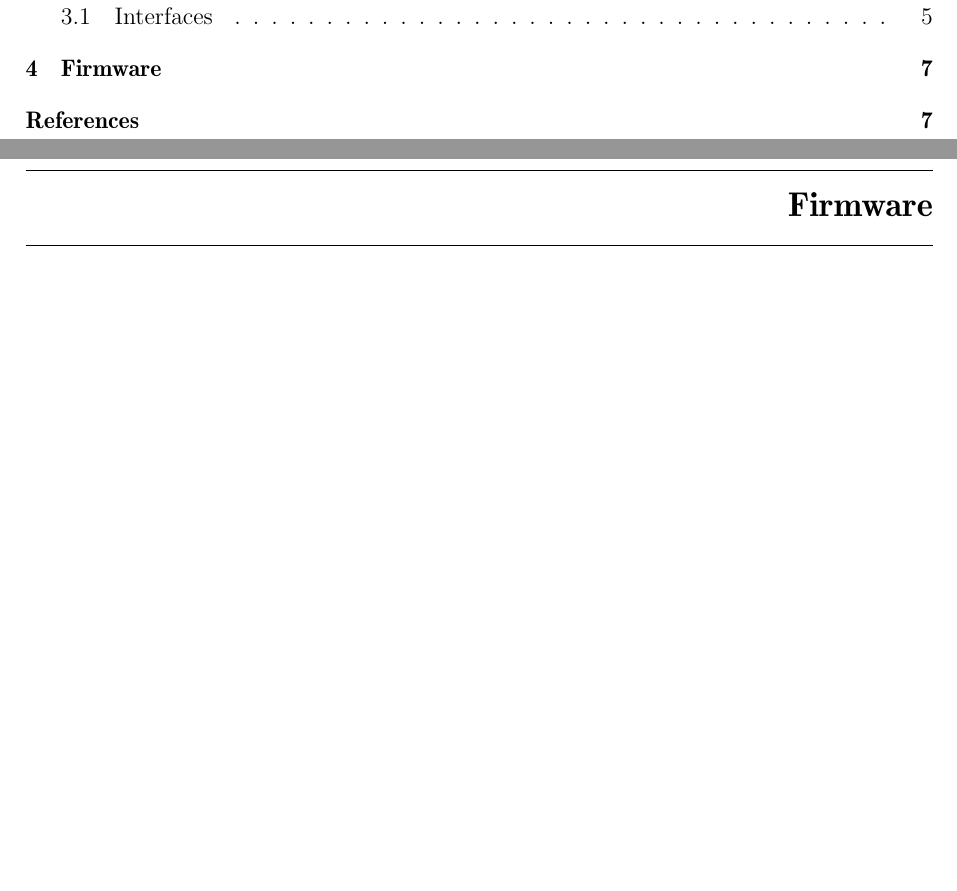
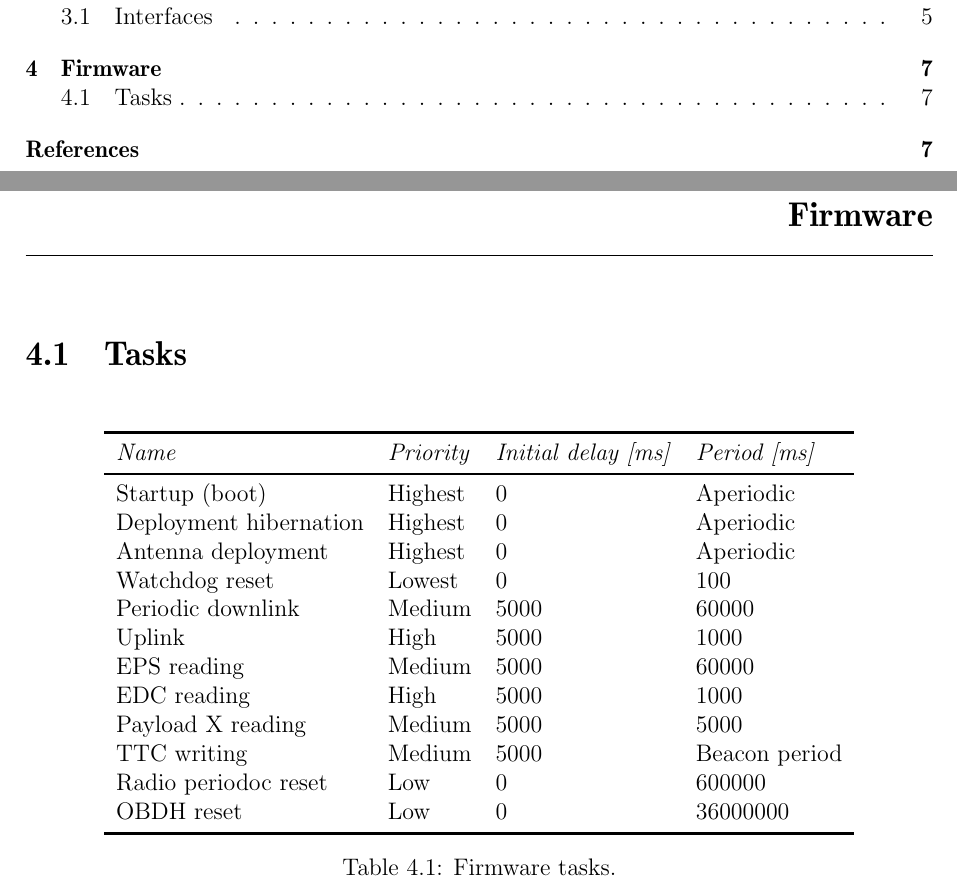
Before and after one commit to spacelab-ufsc/obdh2, a LaTeX book (doc/main.tex, which reads doc/chapters/firmware.tex): two parts of pages 9 and 17 of 17, joined at a grey line, cut so that both start at the same text, the shorter picture padded with empty space. Compiled offline with pdfLaTeX.

Commit message:
doc: firmware: Adding a initial task list #17

```diff
--- a/doc/chapters/firmware.tex
+++ b/doc/chapters/firmware.tex
@@ -23,3 +23,29 @@
 %
 
 \chapter{Firmware} \label{ch:firmware}
+
+\section{Tasks}
+
+\begin{table}[!h]
+    \centering
+    \begin{tabular}{lllll}
+        \toprule[1.5pt]
+        \textit{Name}          & \textit{Priority} & \textit{Initial delay [ms]} & \textit{Period [ms]} \\
+        \midrule
+        Startup (boot)         & Highest           & 0                           & Aperiodic            \\
+        Deployment hibernation & Highest           & 0                           & Aperiodic            \\
+        Antenna deployment     & Highest           & 0                           & Aperiodic            \\
+        Watchdog reset         & Lowest            & 0                           & 100                  \\
+        Periodic downlink      & Medium            & 5000                        & 60000                \\
+        Uplink                 & High              & 5000                        & 1000                 \\
+        EPS reading            & Medium            & 5000                        & 60000                \\
+        EDC reading            & High              & 5000                        & 1000                 \\
+        Payload X reading      & Medium            & 5000                        & 5000                 \\
+        TTC writing            & Medium            & 5000                        & Beacon period        \\
+        Radio periodoc reset   & Low               & 0                           & 600000               \\
+        OBDH reset             & Low               & 0                           & 36000000             \\
+        \bottomrule[1.5pt]
+    \end{tabular}
+    \caption{Firmware tasks.}
+    \label{tab:firmware-tasks}
+\end{table}
```
